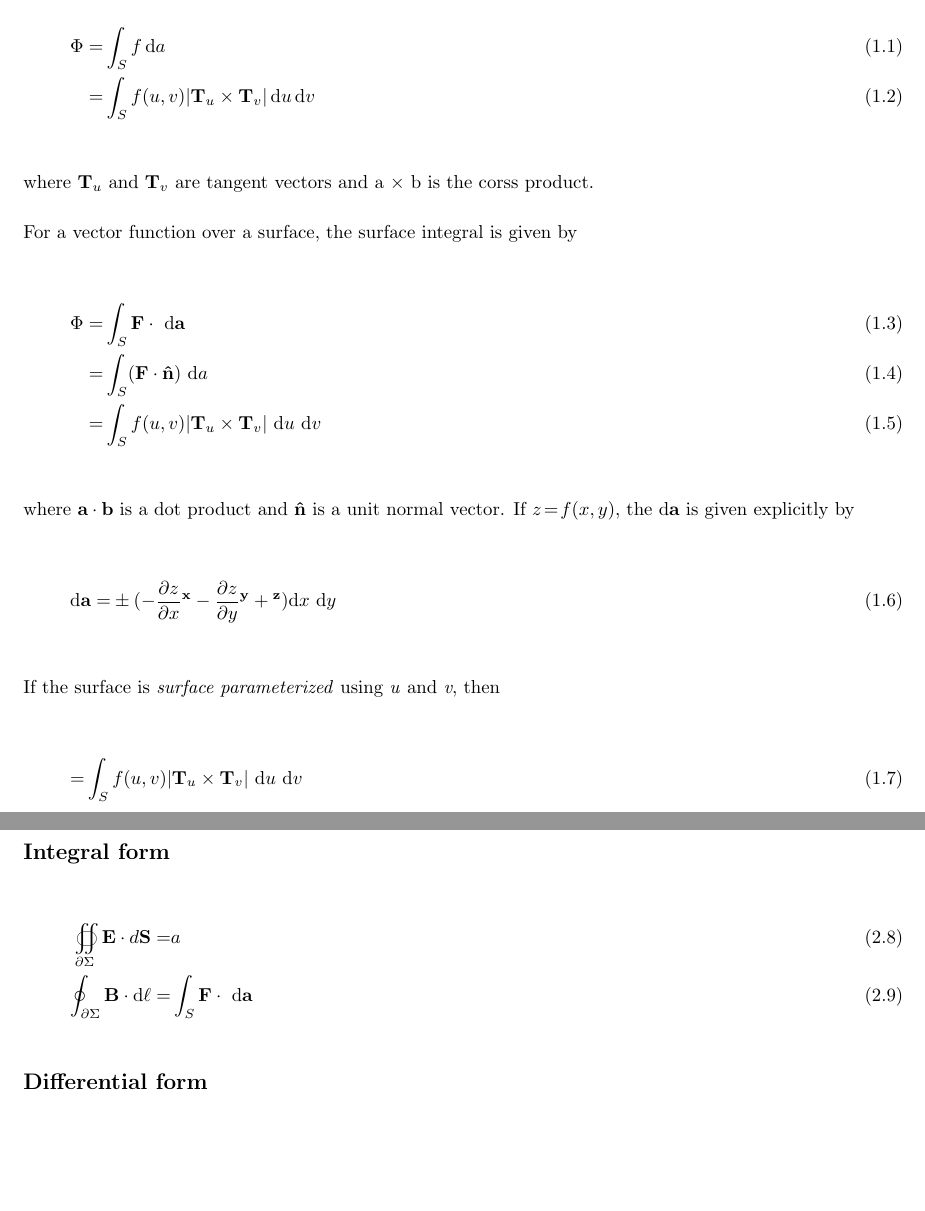
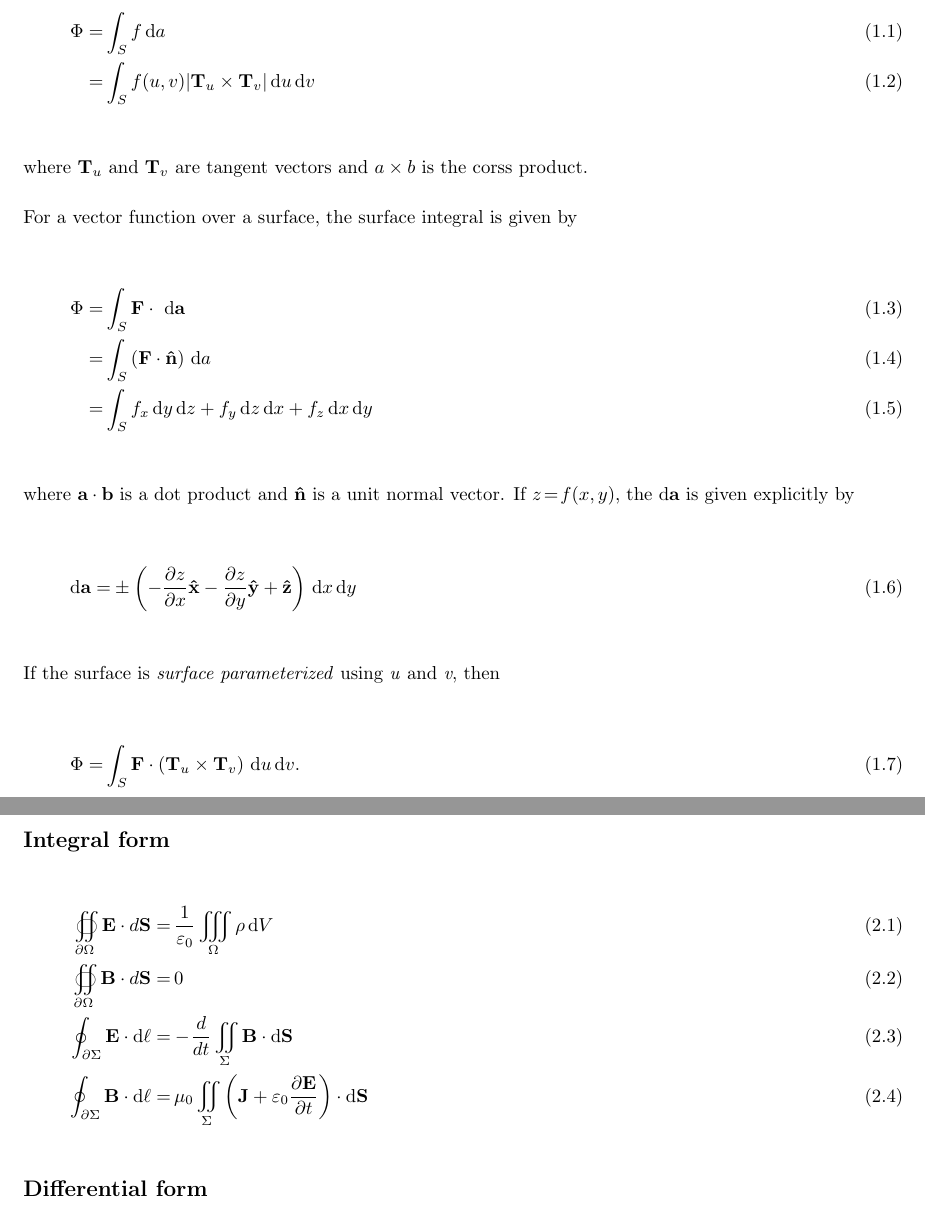
Before and after one commit to rettigs/cs311-operating-systems, a LaTeX document (a1/tex/surface_integral.tex): two parts of pages 1 and 2 of 3, joined at a grey line, cut so that both start at the same text, the shorter picture padded with empty space. Compiled offline with LaTeX, dvips and Ghostscript.

Commit message:
Finishing surface_integral.tex

```diff
--- a/a1/tex/surface_integral.tex
+++ b/a1/tex/surface_integral.tex
@@ -57,6 +57,11 @@
 
 \newcommand{\D}{\mathrm{d}}
 
+\newcommand\invisiblesection[1]{%
+  \refstepcounter{section}%
+  \addcontentsline{toc}{section}{\protect\numberline{\thesection}#1}%
+  \sectionmark{#1}}
+
 \begin{document}
 
 %to remove page numbers, set the page style to empty
@@ -74,15 +79,15 @@ For a scalar function \(f\) over a surface parameterized by u and v, the surface
 \end{align}
 \\
 \\
-where \(\mathbf{T}_u\) and \(\mathbf{T}_v\) are tangent vectors and a \(\times\) b is the corss product.
+where \(\mathbf{T}_u\) and \(\mathbf{T}_v\) are tangent vectors and \(a \times b\) is the corss product.
 
 For a vector function over a surface, the surface integral is given by
 \\
 \\
 \begin{align}
   \Phi =& \displaystyle\int_S \mathbf{F} \cdot \ \D \mathbf{a} \\
-  =& \displaystyle\int_S (\mathbf{F} \cdot \mathbf{\hat{n}}) \ \D a \\
-  =& \displaystyle\int_S f(u, v)|\mathbf{T}_u \times \mathbf{T}_v|\ \D u \ \D v
+  =& \displaystyle\int_S \ \! (\mathbf{F} \cdot \mathbf{\hat{n}}) \ \D a \\
+  =& \displaystyle\int_S f_x \ \! \D y \ \! \D z + f_y \ \! \D z \ \! \D x + f_z \ \! \D x \ \! \D y
 \end{align}
 \\
 \\
@@ -90,7 +95,7 @@ where \(\mathbf{a \cdot b}\) is a dot product and \(\mathbf{\hat{n}}\) is a unit
 \\
 \\
 \begin{align}
-  \D \mathbf{a} =& \pm \displaystyle(-\frac{\partial z}{\partial x}\mathbf{^x} - \frac{\partial z}{\partial y}\mathbf{^y} + \mathbf{^z}) \D x \ \D y
+  \D \mathbf{a} =& \pm \left(-\frac{\partial z}{\partial x}\mathbf{\hat{x}} - \frac{\partial z}{\partial y}\mathbf{\hat{y}} + \mathbf{\hat{z}}\right) \ \! \D x \ \! \D y
 \end{align}
 \\
 \\
@@ -98,7 +103,7 @@ If the surface is \emph{surface parameterized} using \emph{u} and \emph{v}, then
 \\
 \\
 \begin{align}
-  =& \displaystyle\int_S f(u, v)|\mathbf{T}_u \times \mathbf{T}_v|\ \D u \ \D v
+  \Phi =& \displaystyle\int_S \mathbf{F} \cdot (\mathbf{T}_u \times \mathbf{T}_v) \ \D u \ \! \D v.
 \end{align}
 \\
 \\
@@ -114,8 +120,10 @@ If the surface is \emph{surface parameterized} using \emph{u} and \emph{v}, then
 \subsection*{Integral form}
 
 \begin{align}
-  \oiint_{\partial\Sigma} \mathbf{E} \cdot d\mathbf{S} =& a \\
-  \oint_{\partial\Sigma} \mathbf{B} \cdot \D \ell =& \displaystyle\int_S \mathbf{F} \cdot \ \D \mathbf{a}
+  \oiint_{\partial\Omega} \mathbf{E} \cdot d\mathbf{S} =& \ \! \frac{1}{\varepsilon_0} \iiint_\Omega \rho \ \! \D V \\
+  \oiint_{\partial\Omega} \mathbf{B} \cdot d\mathbf{S} =& \ \! 0 \\
+  \oint_{\partial\Sigma} \mathbf{E} \cdot \D \ell =& - \! \frac{d}{dt} \iint_\Sigma \mathbf{B} \cdot \D \mathbf{S} \\
+  \oint_{\partial\Sigma} \mathbf{B} \cdot \D \ell =& \ \! \mu_0 \iint_\Sigma \left(\mathbf{J} + \varepsilon_0 \frac{\partial \mathbf{E}}{\partial t} \right) \cdot \D \mathbf {S}
 \end{align}
 
 \subsection*{Differential form}
```
Also changed, not shown: a1/tex/surface_integral.tex (12 more changed lines).
